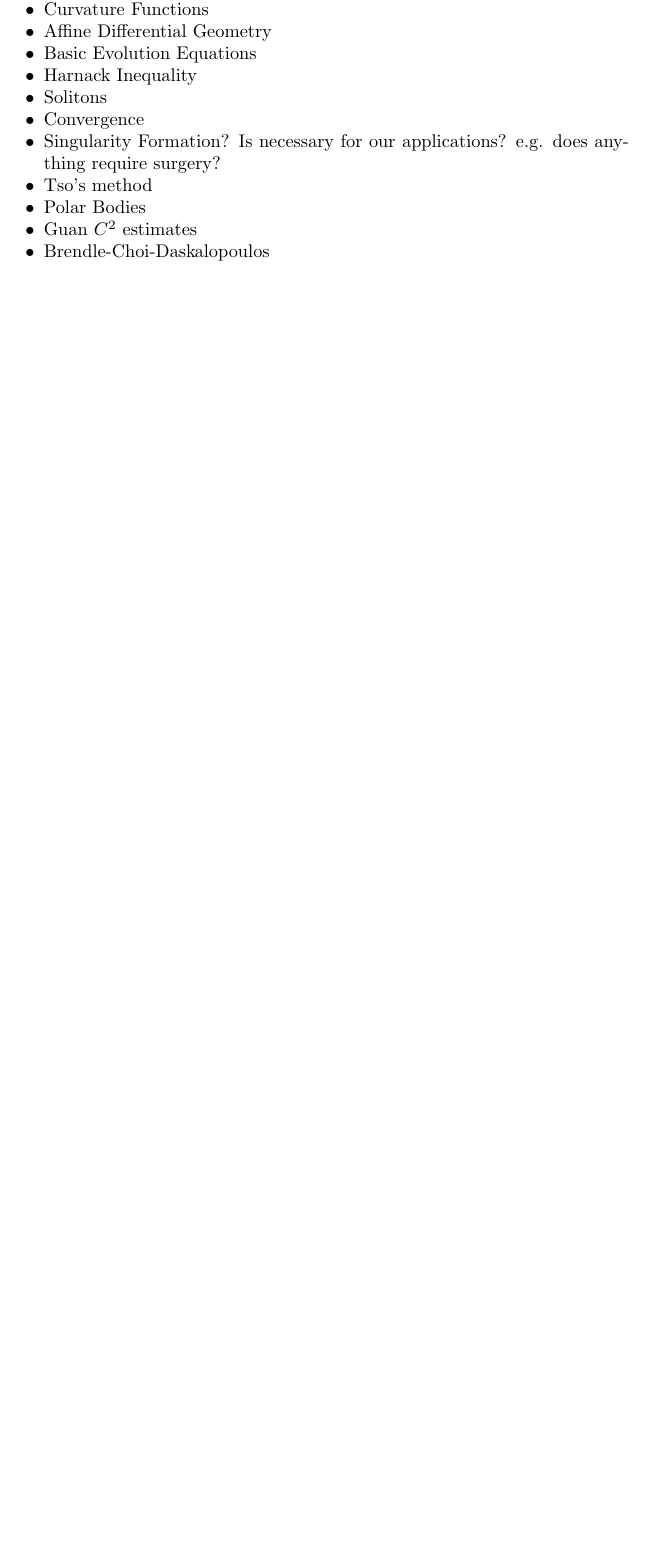
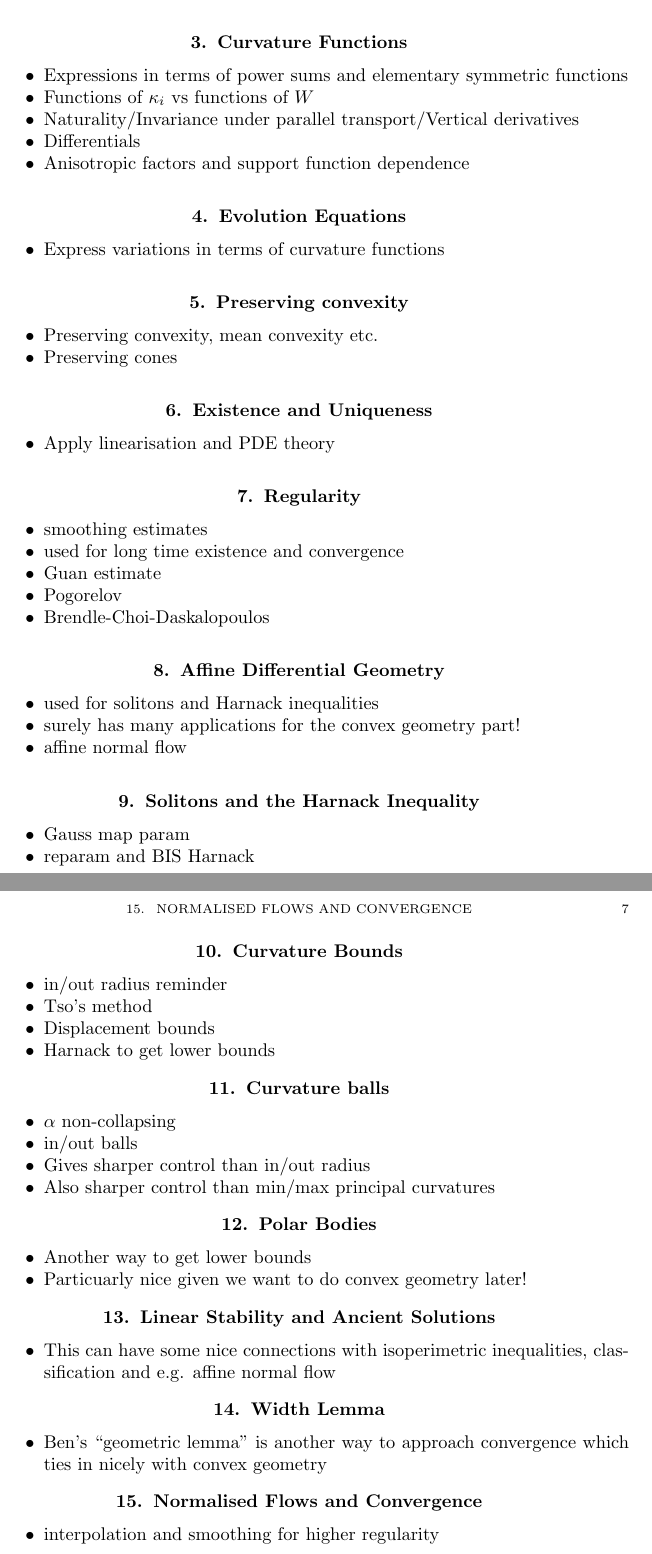
Before and after one commit to pabryan/convex_geometry_curvature_flows, a LaTeX book (main.tex, which reads curvature_flows.tex): part of page 6 of 13 before the commit and two parts of pages 6 and 7 of 15 after it, the two joined at a grey line, cut so that both start at the same text, the shorter picture padded with empty space. Compiled offline with pdfLaTeX.

Commit message:
Wrote rough outlines for curvature flows section.

```diff
--- a/curvature_flows.tex
+++ b/curvature_flows.tex
@@ -1,12 +3 @@
 \begin{itemize}
-\item Hypersurface Geometry
-\item Curvature Functions
-\item Affine Differential Geometry
-\item Basic Evolution Equations
-\item Harnack Inequality
-\item Solitons
-\item Convergence
-\item Singularity Formation? Is necessary for our applications? e.g. does anything require surgery?
-\item Tso's method
-\item Polar Bodies
-\item Guan $C^2$ estimates
@@ -13,2 +13,99 @@
+\item write as tangential + normal part which is
+\end{itemize}
+
+\section{Curvature Functions}
+
+\begin{itemize}
+\item Expressions in terms of power sums and elementary symmetric functions
+\item Functions of \(\kappa_i\) vs functions of \(W\)
+\item Naturality/Invariance under parallel transport/Vertical derivatives
+\item Differentials
+\item Anisotropic factors and support function dependence
+\end{itemize}
+
+\section{Evolution Equations}
+
+\begin{itemize}
+\item Express variations in terms of curvature functions
+\end{itemize}
+
+\section{Preserving convexity}
+
+\begin{itemize}
+\item Preserving convexity, mean convexity etc.
+\item Preserving cones
+\end{itemize}
+
+\section{Existence and Uniqueness}
+
+\begin{itemize}
+\item Apply linearisation and PDE theory
+\end{itemize}
+
+\section{Regularity}
+
+\begin{itemize}
+\item smoothing estimates
+\item used for long time existence and convergence
+\item Guan estimate
+\item Pogorelov
 \item Brendle-Choi-Daskalopoulos
 \end{itemize}
+
+\section{Affine Differential Geometry}
+
+\begin{itemize}
+\item used for solitons and Harnack inequalities
+\item surely has many applications for the convex geometry part!
+\item affine normal flow
+\end{itemize}
+
+\section{Solitons and the Harnack Inequality}
+
+\begin{itemize}
+\item Gauss map param
+\item reparam and BIS Harnack
+\end{itemize}
+
+\section{Curvature Bounds}
+
+\begin{itemize}
+\item in/out radius reminder
+\item Tso's method
+\item Displacement bounds
+\item Harnack to get lower bounds
+\end{itemize}
+
+\section{Curvature balls}
+
+\begin{itemize}
+\item \(\alpha\) non-collapsing
+\item in/out balls
+\item Gives sharper control than in/out radius
+\item Also sharper control than min/max principal curvatures
+\end{itemize}
+
+\section{Polar Bodies}
+
+\begin{itemize}
+\item Another way to get lower bounds
+\item Particuarly nice given we want to do convex geometry later!
+\end{itemize}
+
+\section{Linear Stability and Ancient Solutions}
+
+\begin{itemize}
+\item This can have some nice connections with isoperimetric inequalities, classification and e.g. affine normal flow
+\end{itemize}
+
+\section{Width Lemma}
+
+\begin{itemize}
+\item Ben's ``geometric lemma'' is another way to approach convergence which ties in nicely with convex geometry
+\end{itemize}
+
+\section{Normalised Flows and Convergence}
+
+\begin{itemize}
+\item interpolation and smoothing for higher regularity
+\end{itemize}
```
Also changed, not shown: curvature_flows.tex (11 more changed lines).
